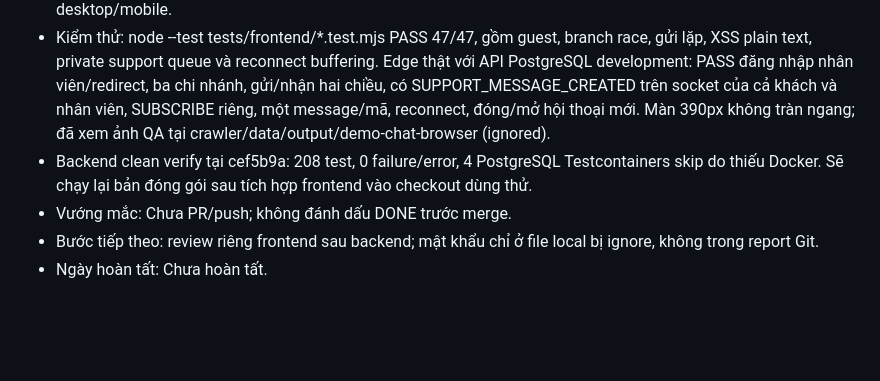
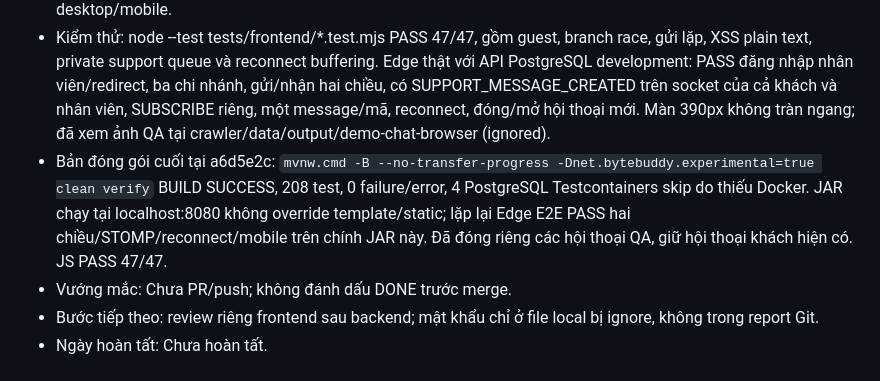
Before and after one commit to NgocYuh/UTEGear, a Markdown page: reports/frontend/progress-log.md, the part around the change. GitHub-like rendering; blank space fills up the shorter version.

Commit message:
docs: record packaged support chat verification

```diff
--- a/reports/frontend/progress-log.md
+++ b/reports/frontend/progress-log.md
@@ -878,7 +878,7 @@ Cập nhật cùng một mục khi task đổi trạng thái. Task `BLOCKED` ph
 - Đã làm: Chatbox chọn chi nhánh có CN-ID, hiển thị NV-ID và tên nhân viên, lịch sử và đăng nhập; nhận tin qua private STOMP, reconnect resync REST, polling dự phòng, lọc trùng message ID, chống gửi lặp và response muộn khi đổi chi nhánh. Sửa hidden/flex, tương phản tiêu đề, mobile/word-wrap và nội dung không tin cậy dùng textContent.
 - Inbox nhân viên nhận/đọc/gửi/đóng hội thoại, làm mới tự động, hiển thị ID chi nhánh/nhân viên/hội thoại, trạng thái mở/đóng. Nhân viên đăng nhập mặc định vào /admin/support, có liên kết Hộp thư hỗ trợ trên menu desktop/mobile.
 - Kiểm thử: node --test tests/frontend/*.test.mjs PASS 47/47, gồm guest, branch race, gửi lặp, XSS plain text, private support queue và reconnect buffering. Edge thật với API PostgreSQL development: PASS đăng nhập nhân viên/redirect, ba chi nhánh, gửi/nhận hai chiều, có SUPPORT_MESSAGE_CREATED trên socket của cả khách và nhân viên, SUBSCRIBE riêng, một message/mã, reconnect, đóng/mở hội thoại mới. Màn 390px không tràn ngang; đã xem ảnh QA tại crawler/data/output/demo-chat-browser (ignored).
-- Backend clean verify tại cef5b9a: 208 test, 0 failure/error, 4 PostgreSQL Testcontainers skip do thiếu Docker. Sẽ chạy lại bản đóng gói sau tích hợp frontend vào checkout dùng thử.
+- Bản đóng gói cuối tại a6d5e2c: `mvnw.cmd -B --no-transfer-progress -Dnet.bytebuddy.experimental=true clean verify` BUILD SUCCESS, 208 test, 0 failure/error, 4 PostgreSQL Testcontainers skip do thiếu Docker. JAR chạy tại localhost:8080 không override template/static; lặp lại Edge E2E PASS hai chiều/STOMP/reconnect/mobile trên chính JAR này. Đã đóng riêng các hội thoại QA, giữ hội thoại khách hiện có. JS PASS 47/47.
 - Vướng mắc: Chưa PR/push; không đánh dấu DONE trước merge.
 - Bước tiếp theo: review riêng frontend sau backend; mật khẩu chỉ ở file local bị ignore, không trong report Git.
 - Ngày hoàn tất: Chưa hoàn tất.
```
